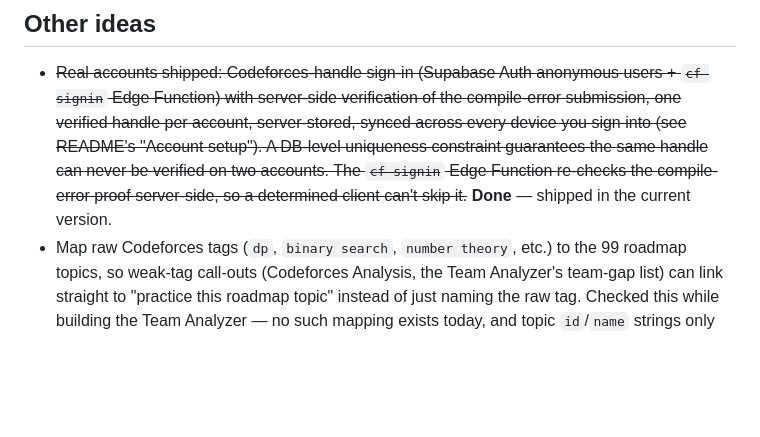
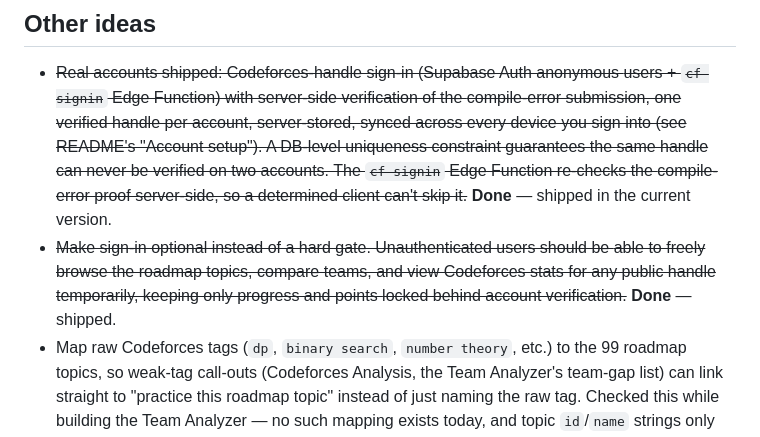
Before and after one commit to Kappy-bara/icpc-prep-hub, a Markdown page: TODO.md, the part around the change. Drawn GitHub-style; blank space fills up the shorter version.

```diff
--- a/TODO.md
+++ b/TODO.md
@@ -36,6 +36,11 @@ over-built now:
   verified on two accounts. The `cf-signin` Edge Function re-checks the
   compile-error proof server-side, so a determined client can't skip it.~~
   **Done** — shipped in the current version.
+- ~~Make sign-in optional instead of a hard gate. Unauthenticated users should be
+  able to freely browse the roadmap topics, compare teams, and view Codeforces
+  stats for any public handle temporarily, keeping only progress and points
+  locked behind account verification.~~
+  **Done** — shipped.
 - Map raw Codeforces tags (`dp`, `binary search`, `number theory`, etc.) to
   the 99 roadmap topics, so weak-tag call-outs (Codeforces Analysis, the
   Team Analyzer's team-gap list) can link straight to "practice this roadmap
```
Also changed, not shown: README.md (+12 -10 lines).
